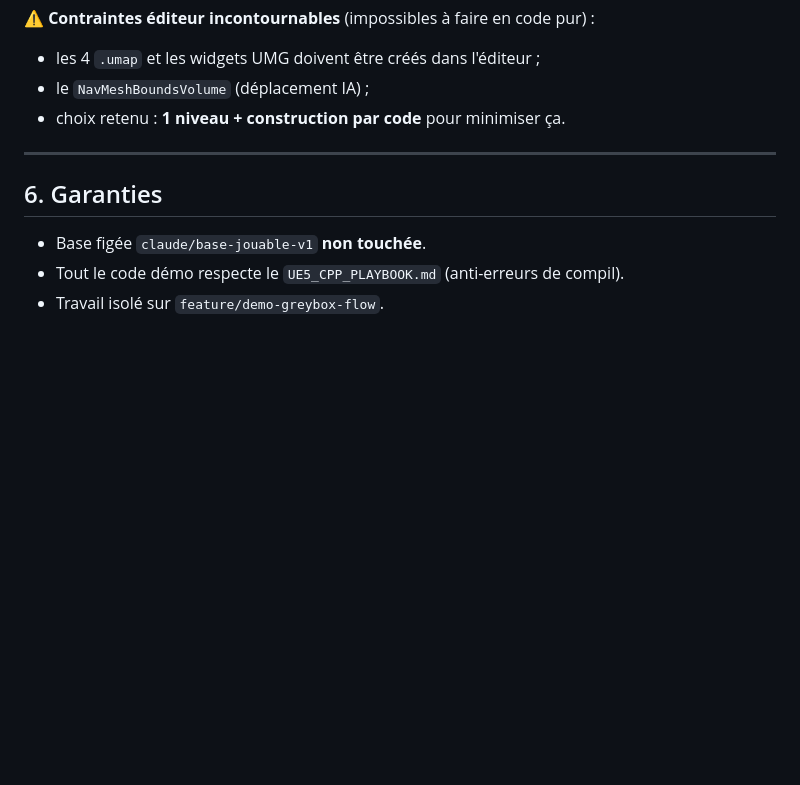
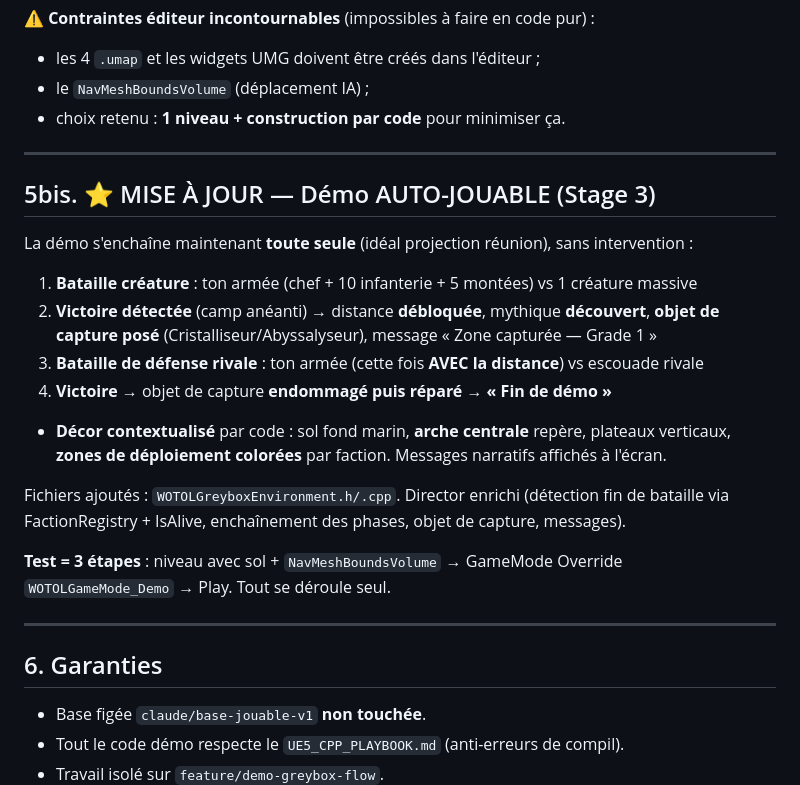
Before and after one commit to liamor95/Wotol, a Markdown page: RAPPORT_DEMO_GREYBOX.md, the part around the change. Drawn GitHub-style; blank space fills up the shorter version.

Commit message:
Rapport: mise à jour démo auto-jouable + décor (Stage 3)
Co-Authored-By: Claude Sonnet 4.6 <noreply@anthropic.com>
Claude-Session: https://claude.ai/code/session_01UGA24WckKiGUnXrenVN6YU

```diff
--- a/RAPPORT_DEMO_GREYBOX.md
+++ b/RAPPORT_DEMO_GREYBOX.md
@@ -64,6 +64,23 @@ Faction joueur : vient du menu si lancé depuis le flow ; sinon **Aquiloris par
 
 ---
 
+## 5bis. ⭐ MISE À JOUR — Démo AUTO-JOUABLE (Stage 3)
+
+La démo s'enchaîne maintenant **toute seule** (idéal projection réunion), sans intervention :
+
+1. **Bataille créature** : ton armée (chef + 10 infanterie + 5 montées) vs 1 créature massive
+2. **Victoire détectée** (camp anéanti) → distance **débloquée**, mythique **découvert**, **objet de capture posé** (Cristalliseur/Abyssalyseur), message « Zone capturée — Grade 1 »
+3. **Bataille de défense rivale** : ton armée (cette fois **AVEC la distance**) vs escouade rivale
+4. **Victoire** → objet de capture **endommagé puis réparé** → **« Fin de démo »**
+
++ **Décor contextualisé** par code : sol fond marin, **arche centrale** repère, plateaux verticaux, **zones de déploiement colorées** par faction. Messages narratifs affichés à l'écran.
+
+Fichiers ajoutés : `WOTOLGreyboxEnvironment.h/.cpp`. Director enrichi (détection fin de bataille via FactionRegistry + IsAlive, enchaînement des phases, objet de capture, messages).
+
+**Test = 3 étapes** : niveau avec sol + `NavMeshBoundsVolume` → GameMode Override `WOTOLGameMode_Demo` → Play. Tout se déroule seul.
+
+---
+
 ## 6. Garanties
 
 - Base figée `claude/base-jouable-v1` **non touchée**.
```
